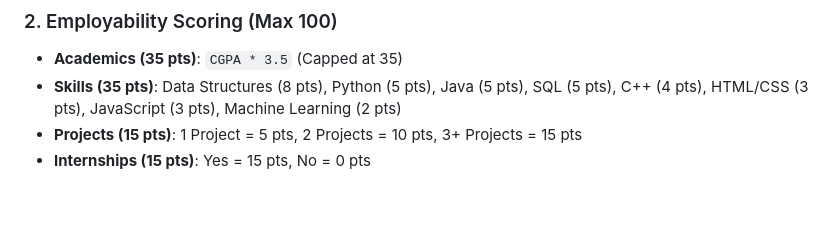
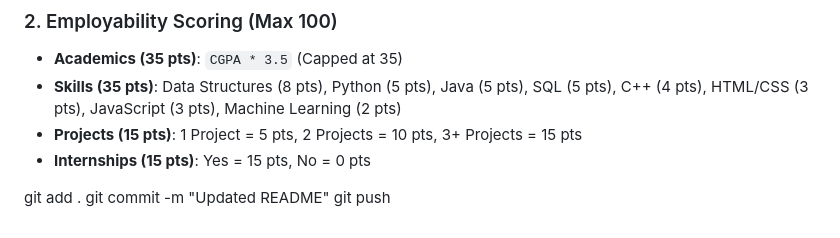
Before and after one commit to sanjanagupta2007/Smart-Job-Eligibility-Checker-System, a Markdown page: README.md, the part around the change. GitHub-like rendering; blank space fills up the shorter version.

```diff
--- a/README.md
+++ b/README.md
@@ -110,3 +110,7 @@ Open your web browser and go to:
 - **Skills (35 pts)**: Data Structures (8 pts), Python (5 pts), Java (5 pts), SQL (5 pts), C++ (4 pts), HTML/CSS (3 pts), JavaScript (3 pts), Machine Learning (2 pts)
 - **Projects (15 pts)**: 1 Project = 5 pts, 2 Projects = 10 pts, 3+ Projects = 15 pts
 - **Internships (15 pts)**: Yes = 15 pts, No = 0 pts
+
+git add .
+git commit -m "Updated README"
+git push
```
